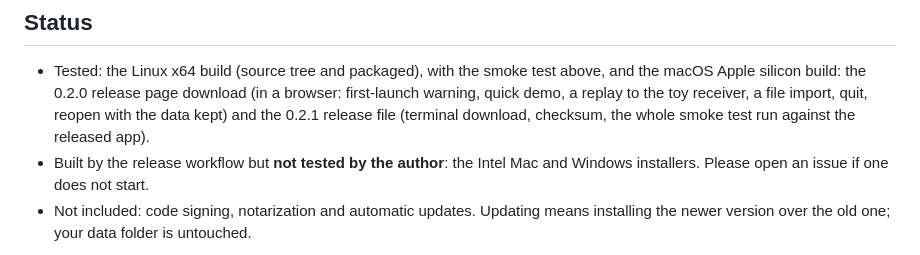
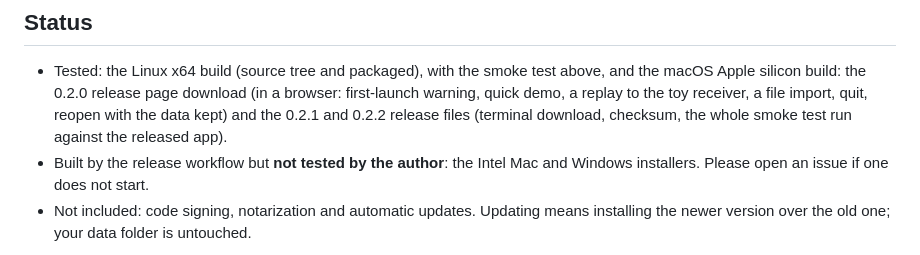
Before and after one commit to 7AZEM7assan/signal-lab, a Markdown page: desktop/README.md, the part around the change. GitHub-like rendering.

Commit message:
README: the 0.2.2 macOS download was checked too (#22)

```diff
--- a/desktop/README.md
+++ b/desktop/README.md
@@ -172,7 +172,7 @@ shipped next to the app) and the Go modules listed in `THIRD_PARTY_NOTICES.txt`
 - Tested: the Linux x64 build (source tree and packaged), with the smoke test above, and the
   macOS Apple silicon build: the 0.2.0 release page download (in a browser: first-launch warning,
   quick demo, a replay to the toy receiver, a file import, quit, reopen with the data kept) and the
-  0.2.1 release file (terminal download, checksum, the whole smoke test run against the released app).
+  0.2.1 and 0.2.2 release files (terminal download, checksum, the whole smoke test run against the released app).
 - Built by the release workflow but **not tested by the author**: the Intel Mac and Windows
   installers. Please open an issue if one does not start.
 - Not included: code signing, notarization and automatic updates. Updating means installing the
```
Also changed, not shown: README.md (+2 -2 lines).
